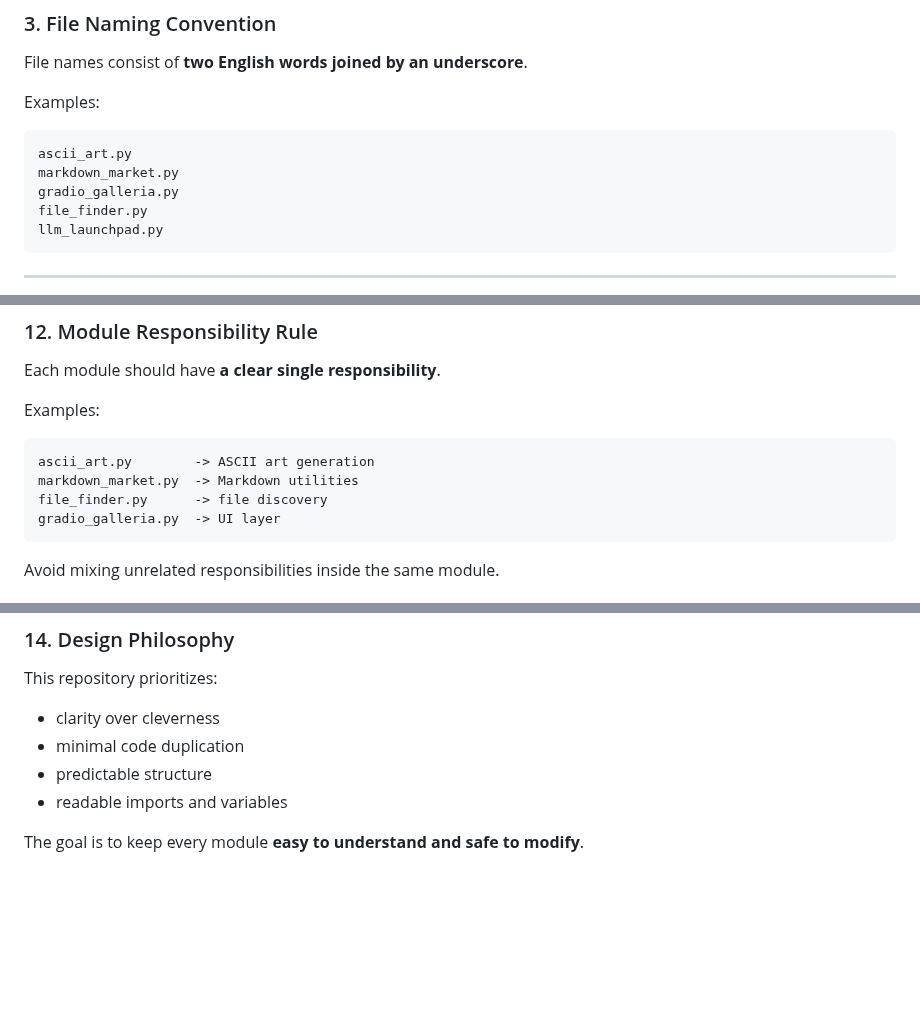
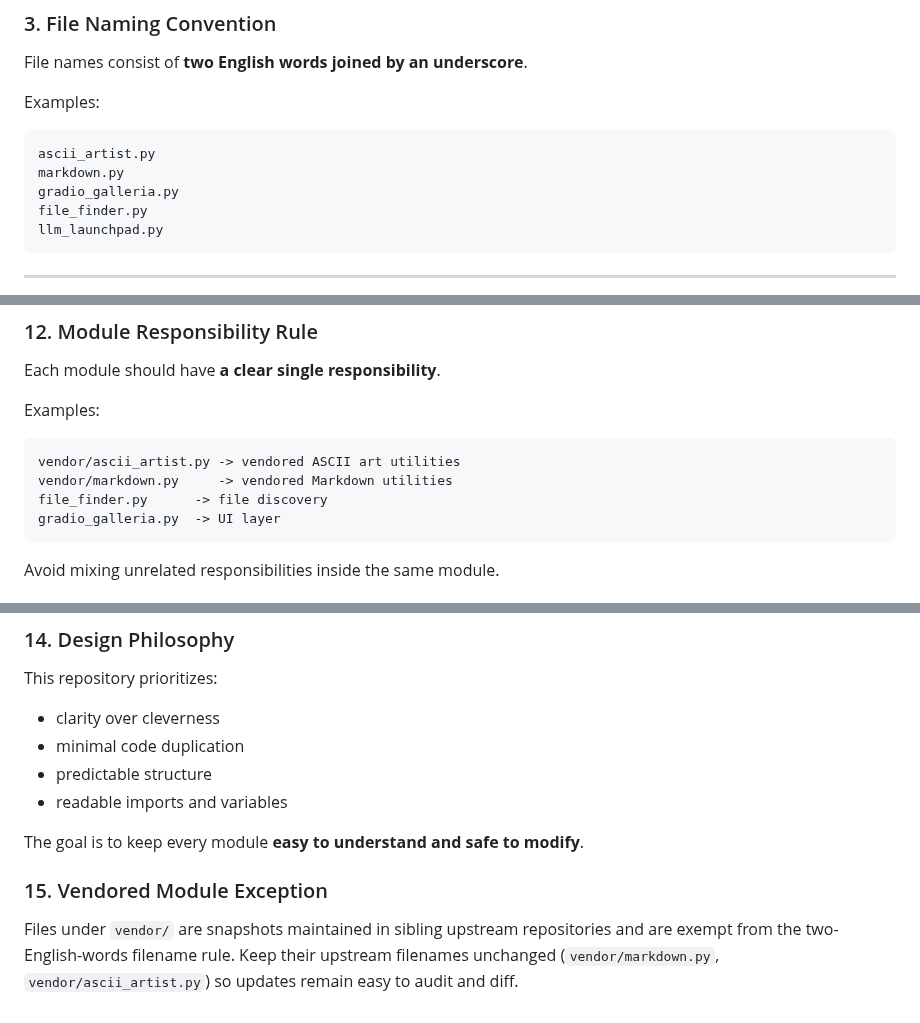
Before and after one commit to myon-bioinformatics/Ironmate, a Markdown page: CONTRIBUTING.md, 3 parts joined by grey strips. GitHub-like rendering; blank space fills up the shorter version.

Commit message:
docs: define vendor file exception

````diff
--- a/CONTRIBUTING.md
+++ b/CONTRIBUTING.md
@@ -57,8 +57,8 @@ File names consist of **two English words joined by an underscore**.
 Examples:
 
 ```
-ascii_art.py
-markdown_market.py
+ascii_artist.py
+markdown.py
 gradio_galleria.py
 file_finder.py
 llm_launchpad.py
@@ -294,8 +294,8 @@ Each module should have **a clear single responsibility**.
 Examples:
 
 ```
-ascii_art.py        -> ASCII art generation
-markdown_market.py  -> Markdown utilities
+vendor/ascii_artist.py -> vendored ASCII art utilities
+vendor/markdown.py     -> vendored Markdown utilities
 file_finder.py      -> file discovery
 gradio_galleria.py  -> UI layer
 ```
@@ -347,3 +347,8 @@ This repository prioritizes:
 - readable imports and variables
 
 The goal is to keep every module **easy to understand and safe to modify**.
+
+
+### 15. Vendored Module Exception
+
+Files under `vendor/` are snapshots maintained in sibling upstream repositories and are exempt from the two-English-words filename rule. Keep their upstream filenames unchanged (`vendor/markdown.py`, `vendor/ascii_artist.py`) so updates remain easy to audit and diff.
````
